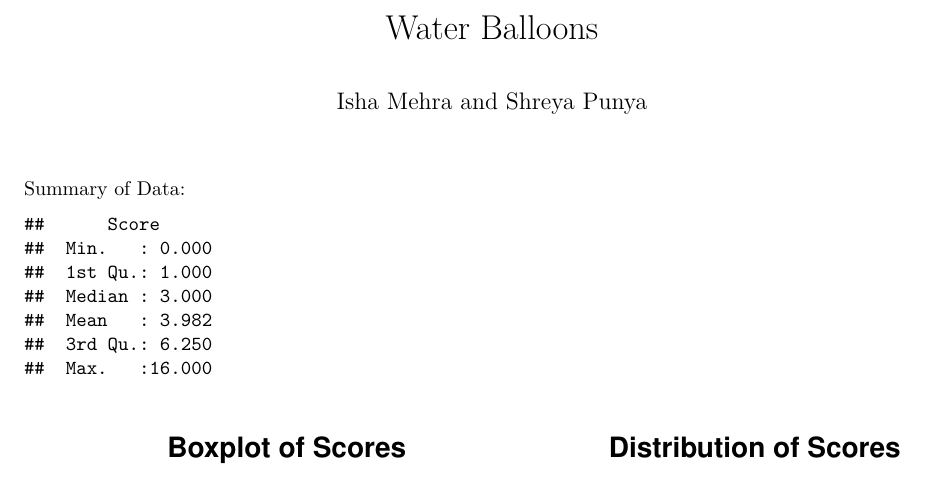
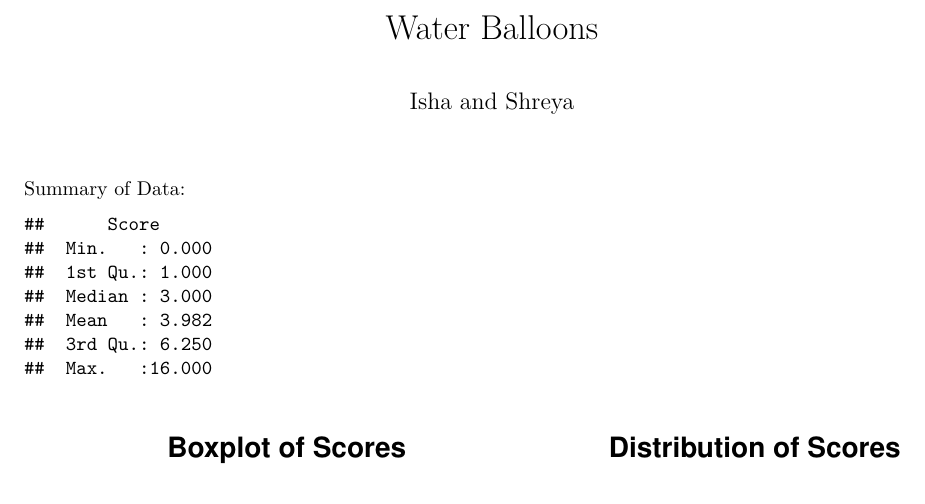
Before and after one commit to ishamehra/waterballoons, an R Markdown document (water balloons.Rmd): part of page 1 of 2, cut so that both start at the same text. Rendered offline with R 4.5, knitr and Pandoc, then LaTeX, with nearby package versions.

Commit message:
Update water balloons.Rmd

```diff
--- a/water balloons.Rmd
+++ b/water balloons.Rmd
@@ -1,6 +1,6 @@
 ---
 title: "Water Balloons"
-author: "Isha Mehra and Shreya Punya"
+author: "Isha and Shreya"
 output: pdf_document
 ---
 
```
